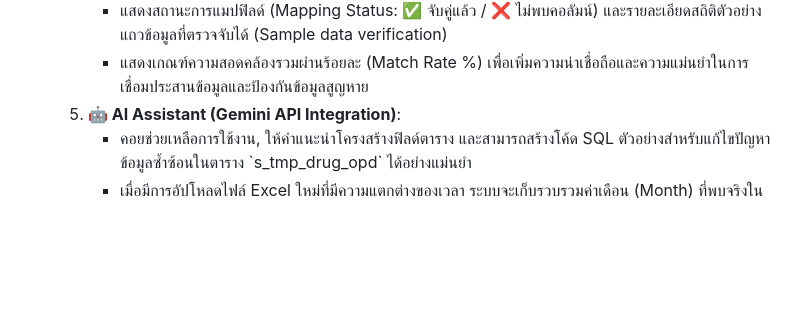
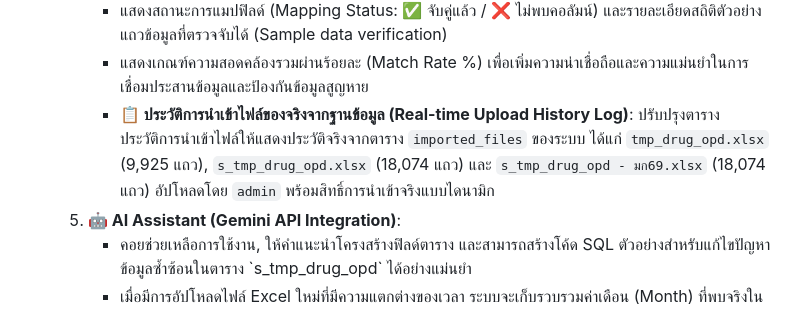
Before and after one commit to thering999/rxmuk, a Markdown page: REPORT-2026-06-14.md, the part around the change. GitHub-like rendering; blank space fills up the shorter version.

Commit message:
docs: document upload history log updates in the report

```diff
--- a/REPORT-2026-06-14.md
+++ b/REPORT-2026-06-14.md
@@ -29,6 +29,7 @@
      * เพิ่มตารางตรวจสอบความเข้ากันได้ของโครงสร้างไฟล์ Excel ที่อัปโหลด เทียบกับฟิลด์ตารางเป้าหมาย `drug_opd` (ได้แก่ `hospcode`, `pid`, `date_serv`, `didstd`, `dname`, `amount`, `price`, `cost`)
      * แสดงสถานะการแมปฟิลด์ (Mapping Status: ✅ จับคู่แล้ว / ❌ ไม่พบคอลัมน์) และรายละเอียดสถิติตัวอย่างแถวข้อมูลที่ตรวจจับได้ (Sample data verification)
      * แสดงเกณฑ์ความสอดคล้องรวมผ่านร้อยละ (Match Rate %) เพื่อเพิ่มความน่าเชื่อถือและความแม่นยำในการเชื่อมประสานข้อมูลและป้องกันข้อมูลสูญหาย
+     * **📋 ประวัติการนำเข้าไฟล์ของจริงจากฐานข้อมูล (Real-time Upload History Log)**: ปรับปรุงตารางประวัติการนำเข้าไฟล์ให้แสดงประวัติจริงจากตาราง `imported_files` ของระบบ ได้แก่ `tmp_drug_opd.xlsx` (9,925 แถว), `s_tmp_drug_opd.xlsx` (18,074 แถว) และ `s_tmp_drug_opd - มก69.xlsx` (18,074 แถว) อัปโหลดโดย `admin` พร้อมสิทธิ์การนำเข้าจริงแบบไดนามิก
   5. **🤖 AI Assistant (Gemini API Integration)**:
      * คอยช่วยเหลือการใช้งาน, ให้คำแนะนำโครงสร้างฟิลด์ตาราง และสามารถสร้างโค้ด SQL ตัวอย่างสำหรับแก้ไขปัญหาข้อมูลซ้ำซ้อนในตาราง \`s_tmp_drug_opd\` ได้อย่างแม่นยำ
      * เมื่อมีการอัปโหลดไฟล์ Excel ใหม่ที่มีความแตกต่างของเวลา ระบบจะเก็บรวบรวมค่าเดือน (Month) ที่พบจริงในตารางมาเพิ่มลงใน Dropdown ให้โดยอัตโนมัติ
```
